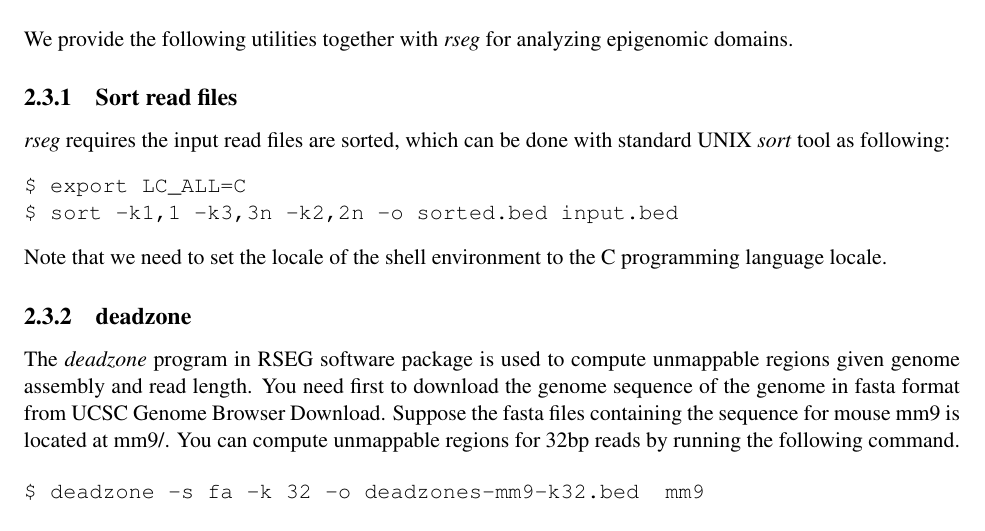
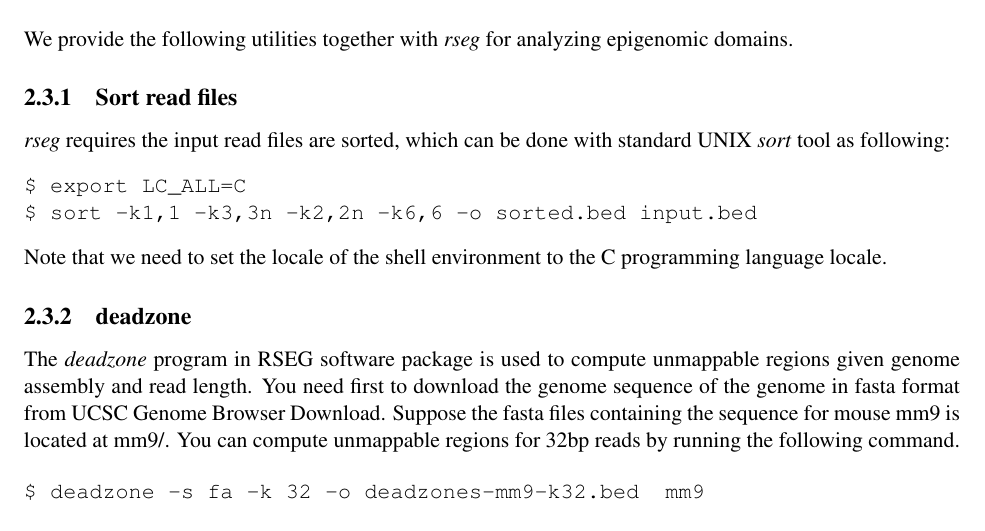
Before and after one commit to smithlabcode/rseg, a LaTeX document (docs/rseg_manual.tex): part of page 12 of 13, cut so that both start at the same text. Compiled offline with pdfLaTeX.

Commit message:
need to use strand info when sorting reads

```diff
--- a/docs/rseg_manual.tex
+++ b/docs/rseg_manual.tex
@@ -625,7 +625,7 @@ analyzing epigenomic domains.
 done with standard UNIX \textit{sort} tool as following:
 \begin{verbatim}
 $ export LC_ALL=C
-$ sort -k1,1 -k3,3n -k2,2n -o sorted.bed input.bed
+$ sort -k1,1 -k3,3n -k2,2n -k6,6 -o sorted.bed input.bed
 \end{verbatim}
 Note that we need to set the locale of the shell environment to the C
 programming language locale.
```
